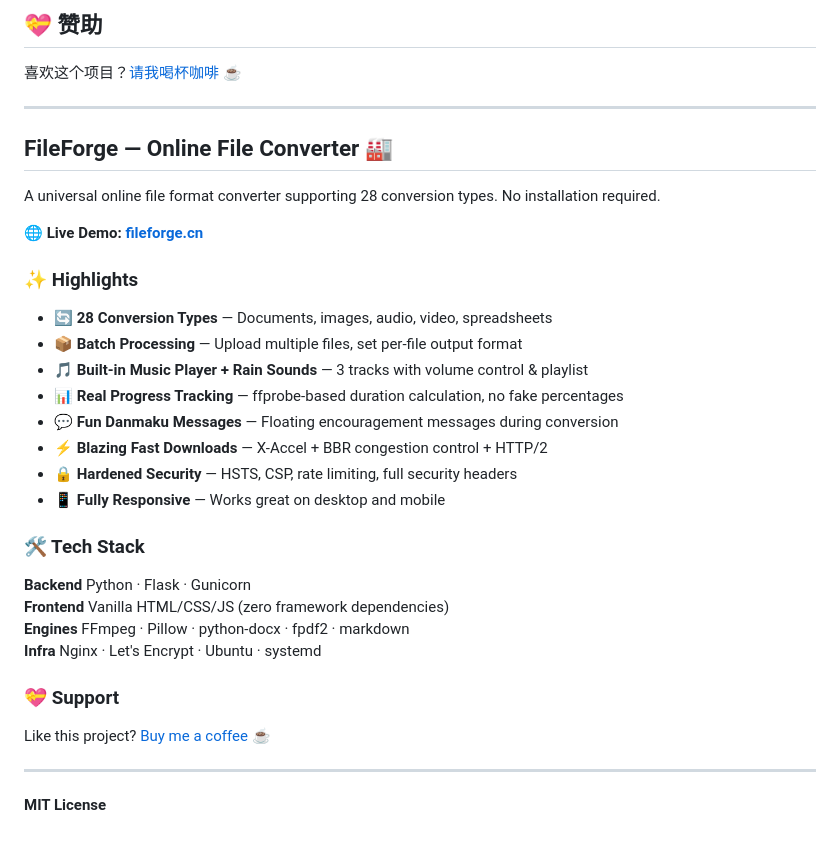
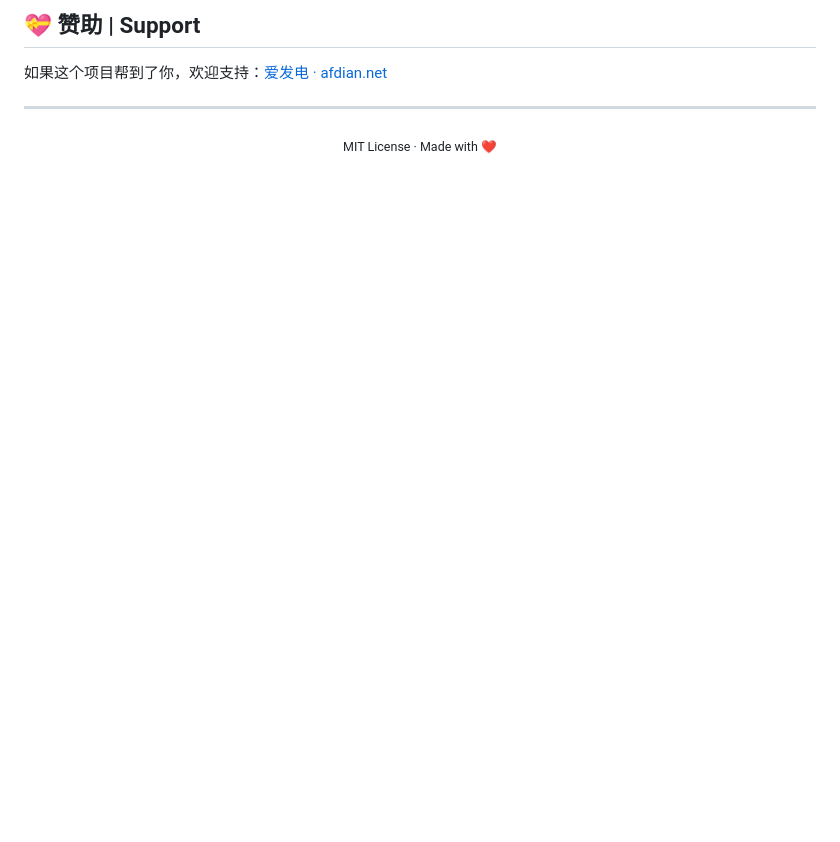
Before and after one commit to Feciliawish/FileForge, a Markdown page: README.md, the part around one of its changes. GitHub-like rendering; blank space fills up the shorter version.

````diff
--- a/README.md
+++ b/README.md
@@ -62,39 +90,9 @@ sudo certbot --nginx -d yourdomain.com
 ```
 
-## 💝 赞助
+## 💝 赞助 | Support
 
-喜欢这个项目？[请我喝杯咖啡 ☕](https://ifdian.net/a/Fecilia)
+如果这个项目帮到了你，欢迎支持：[爱发电 · afdian.net](https://ifdian.net/a/Fecilia)
 
 ---
 
-## FileForge — Online File Converter 🏭
-
-A universal online file format converter supporting 28 conversion types. No installation required.
-
-**🌐 Live Demo: [fileforge.cn](https://fileforge.cn)**
-
-### ✨ Highlights
-
-- 🔄 **28 Conversion Types** — Documents, images, audio, video, spreadsheets
-- 📦 **Batch Processing** — Upload multiple files, set per-file output format
-- 🎵 **Built-in Music Player + Rain Sounds** — 3 tracks with volume control & playlist
-- 📊 **Real Progress Tracking** — ffprobe-based duration calculation, no fake percentages
-- 💬 **Fun Danmaku Messages** — Floating encouragement messages during conversion
-- ⚡ **Blazing Fast Downloads** — X-Accel + BBR congestion control + HTTP/2
-- 🔒 **Hardened Security** — HSTS, CSP, rate limiting, full security headers
-- 📱 **Fully Responsive** — Works great on desktop and mobile
-
-### 🛠 Tech Stack
-
-**Backend** Python · Flask · Gunicorn
-**Frontend** Vanilla HTML/CSS/JS (zero framework dependencies)
-**Engines** FFmpeg · Pillow · python-docx · fpdf2 · markdown
-**Infra** Nginx · Let's Encrypt · Ubuntu · systemd
-
-### 💝 Support
-
-Like this project? [Buy me a coffee ☕](https://ifdian.net/a/Fecilia)
-
----
-
-**MIT License**
+<p align="center"><sub>MIT License · Made with ❤️</sub></p>
````
Also changed, not shown: other parts of README.md (+59 -31 lines).
